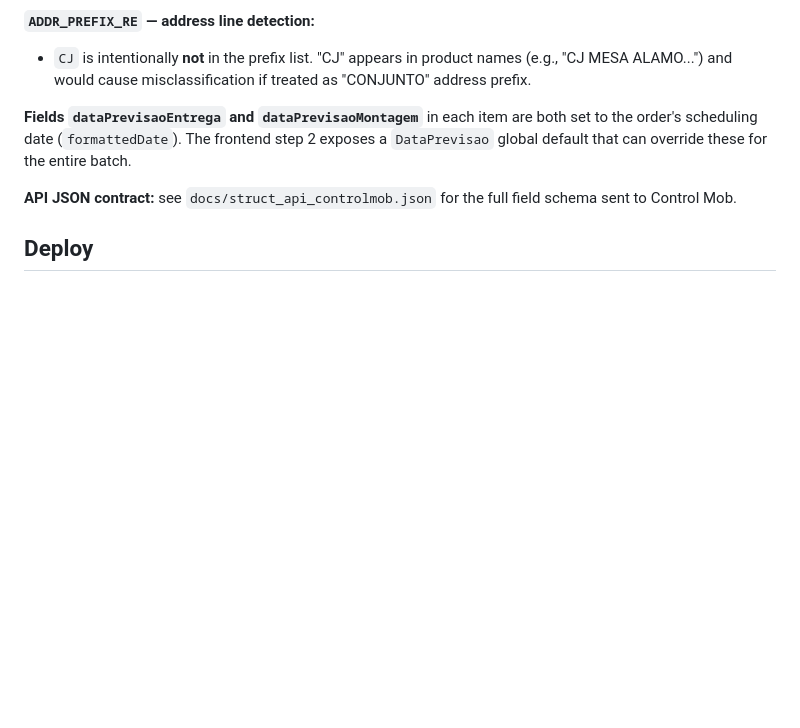
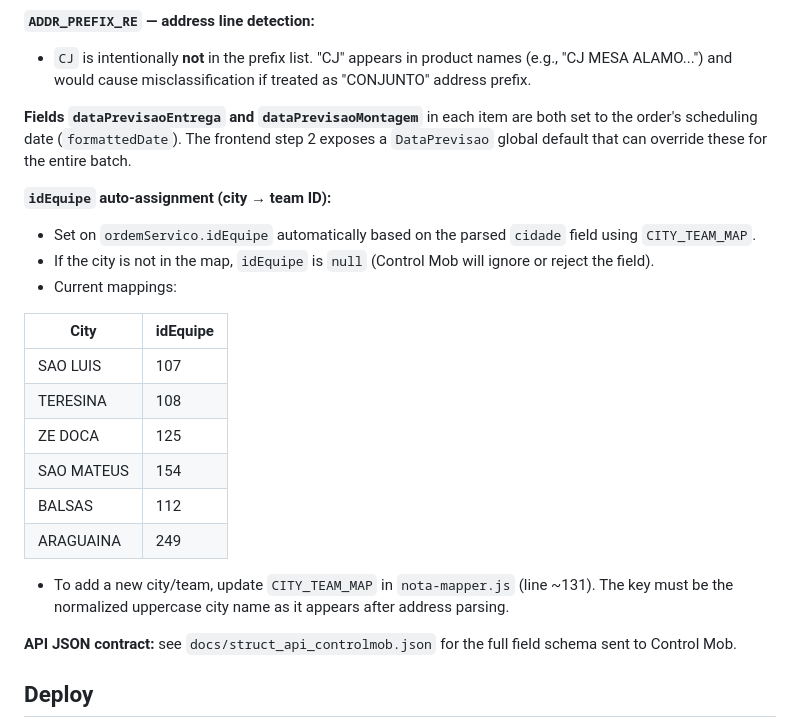
Before and after one commit to alencarconsultorias/script_maxxi_montagem, a Markdown page: CLAUDE.md, the part around the change. Rendered like a GitHub page; blank space fills up the shorter version.

Commit message:
docs: document idEquipe auto-assignment rules in CLAUDE.md
Co-Authored-By: Claude Sonnet 4.6 <noreply@anthropic.com>

```diff
--- a/CLAUDE.md
+++ b/CLAUDE.md
@@ -79,6 +79,22 @@ This is the most fragile file. Any change to the Liliani PDF layout can break it
 
 **Fields `dataPrevisaoEntrega` and `dataPrevisaoMontagem`** in each item are both set to the order's scheduling date (`formattedDate`). The frontend step 2 exposes a `DataPrevisao` global default that can override these for the entire batch.
 
+**`idEquipe` auto-assignment (city → team ID):**
+- Set on `ordemServico.idEquipe` automatically based on the parsed `cidade` field using `CITY_TEAM_MAP`.
+- If the city is not in the map, `idEquipe` is `null` (Control Mob will ignore or reject the field).
+- Current mappings:
+
+| City | idEquipe |
+|------|----------|
+| SAO LUIS | 107 |
+| TERESINA | 108 |
+| ZE DOCA | 125 |
+| SAO MATEUS | 154 |
+| BALSAS | 112 |
+| ARAGUAINA | 249 |
+
+- To add a new city/team, update `CITY_TEAM_MAP` in `nota-mapper.js` (line ~131). The key must be the normalized uppercase city name as it appears after address parsing.
+
 **API JSON contract:** see `docs/struct_api_controlmob.json` for the full field schema sent to Control Mob.
 
 ## Deploy
```
